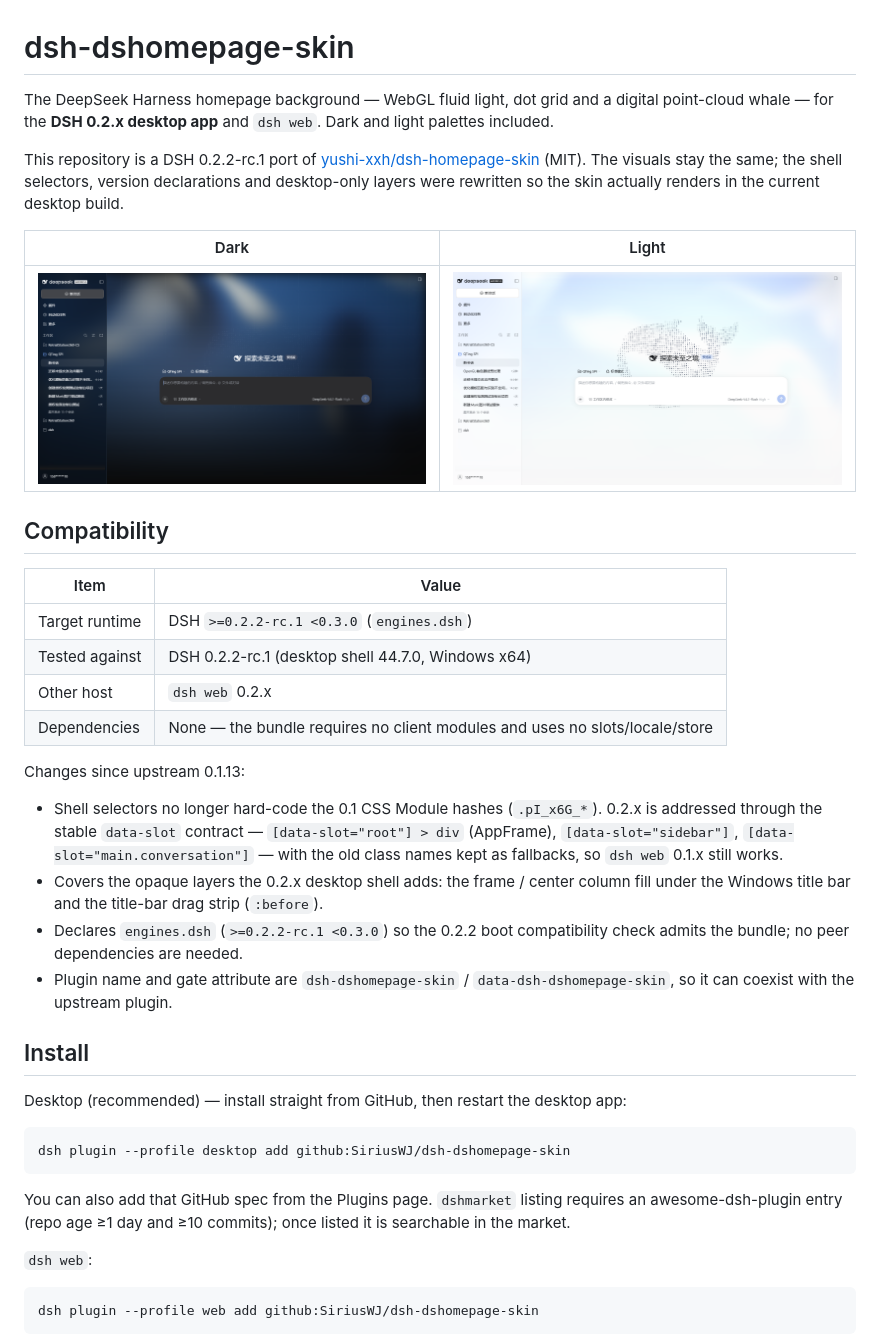
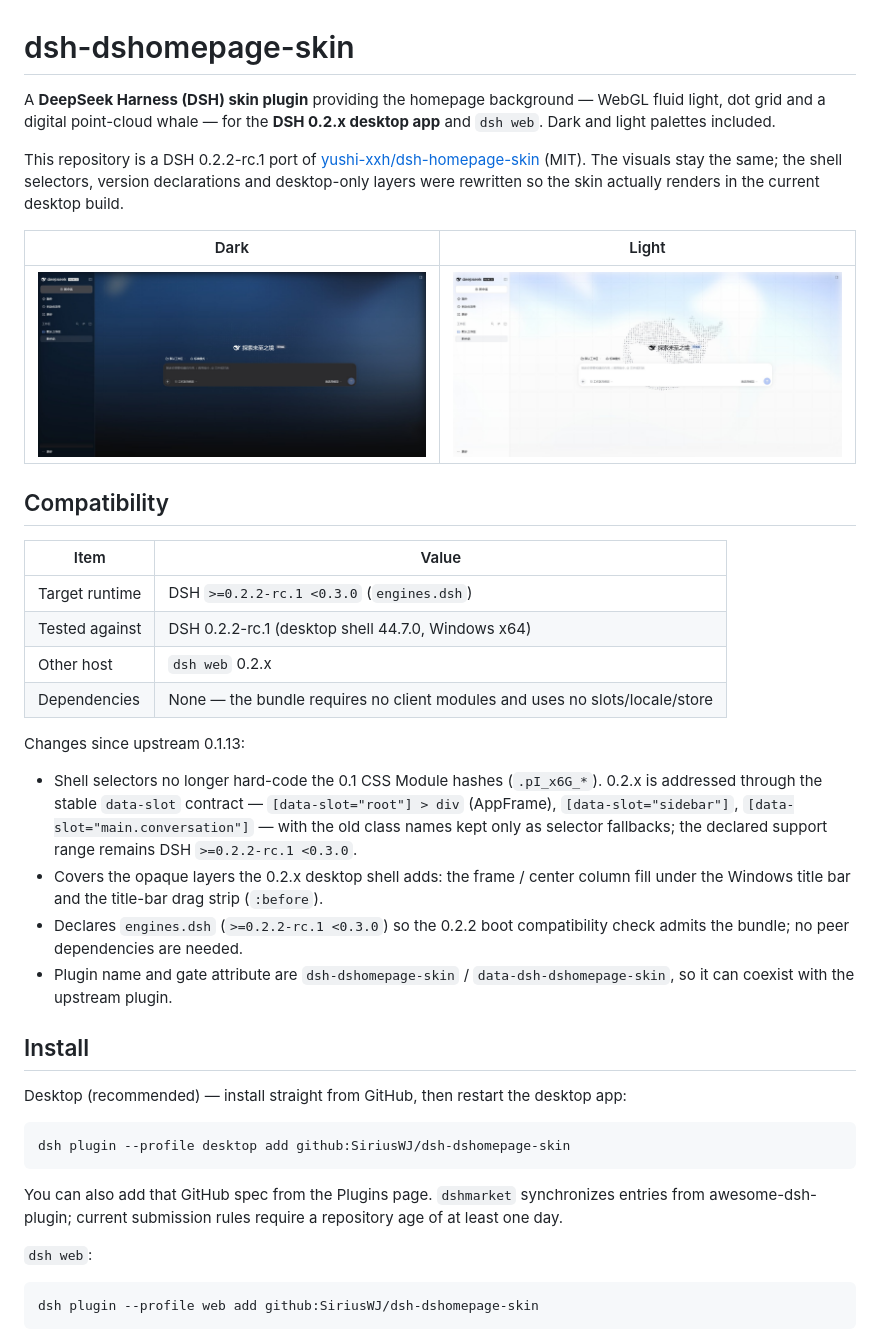
Before and after one commit to SiriusWJ/dsh-dshomepage-skin, a Markdown page: README.en.md, the part around one of its changes. GitHub-like rendering; pictures changed too: docs/compare-dark.png (deleted), docs/compare-light.png (deleted), docs/preview-dark.png (added).

Commit message:
docs: prepare DSH market metadata with clean isolated screenshots

````diff
--- a/README.en.md
+++ b/README.en.md
@@ -1,12 +1,12 @@
 # dsh-dshomepage-skin
 
-The DeepSeek Harness homepage background — WebGL fluid light, dot grid and a digital point-cloud whale — for the **DSH 0.2.x desktop app** and `dsh web`. Dark and light palettes included.
+A **DeepSeek Harness (DSH) skin plugin** providing the homepage background — WebGL fluid light, dot grid and a digital point-cloud whale — for the **DSH 0.2.x desktop app** and `dsh web`. Dark and light palettes included.
 
 This repository is a DSH 0.2.2-rc.1 port of [yushi-xxh/dsh-homepage-skin](https://github.com/yushi-xxh/dsh-homepage-skin) (MIT). The visuals stay the same; the shell selectors, version declarations and desktop-only layers were rewritten so the skin actually renders in the current desktop build.
 
 | Dark | Light |
 | --- | --- |
-| ![dark](docs/compare-dark.png) | ![light](docs/compare-light.png) |
+| ![dark](docs/preview-dark.png) | ![light](docs/preview-light.png) |
 
 ## Compatibility
 
@@ -19,7 +19,7 @@ This repository is a DSH 0.2.2-rc.1 port of [yushi-xxh/dsh-homepage-skin](https:
 
 Changes since upstream 0.1.13:
 
-- Shell selectors no longer hard-code the 0.1 CSS Module hashes (`.pI_x6G_*`). 0.2.x is addressed through the stable `data-slot` contract — `[data-slot="root"] > div` (AppFrame), `[data-slot="sidebar"]`, `[data-slot="main.conversation"]` — with the old class names kept as fallbacks, so `dsh web` 0.1.x still works.
+- Shell selectors no longer hard-code the 0.1 CSS Module hashes (`.pI_x6G_*`). 0.2.x is addressed through the stable `data-slot` contract — `[data-slot="root"] > div` (AppFrame), `[data-slot="sidebar"]`, `[data-slot="main.conversation"]` — with the old class names kept only as selector fallbacks; the declared support range remains DSH `>=0.2.2-rc.1 <0.3.0`.
 - Covers the opaque layers the 0.2.x desktop shell adds: the frame / center column fill under the Windows title bar and the title-bar drag strip (`:before`).
 - Declares `engines.dsh` (`>=0.2.2-rc.1 <0.3.0`) so the 0.2.2 boot compatibility check admits the bundle; no peer dependencies are needed.
 - Plugin name and gate attribute are `dsh-dshomepage-skin` / `data-dsh-dshomepage-skin`, so it can coexist with the upstream plugin.
@@ -32,7 +32,7 @@ Desktop (recommended) — install straight from GitHub, then restart the desktop
 dsh plugin --profile desktop add github:SiriusWJ/dsh-dshomepage-skin
 ```
 
-You can also add that GitHub spec from the Plugins page. `dshmarket` listing requires an awesome-dsh-plugin entry (repo age ≥1 day and ≥10 commits); once listed it is searchable in the market.
+You can also add that GitHub spec from the Plugins page. `dshmarket` synchronizes entries from awesome-dsh-plugin; current submission rules require a repository age of at least one day.
 
 `dsh web`:
 
````
Also changed, not shown: other parts of README.en.md (+4 -2 lines), README.md (+9 -7 lines), icon.png (added), 2 other files.
